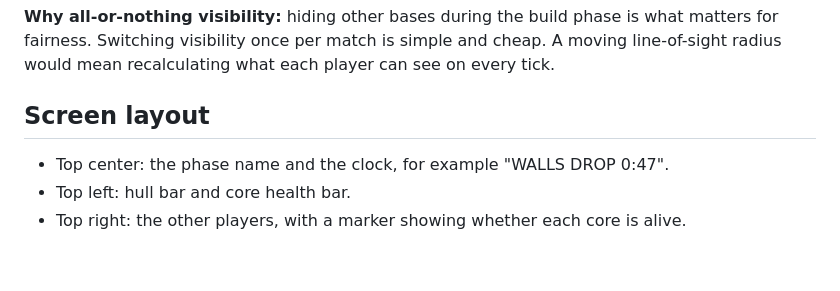
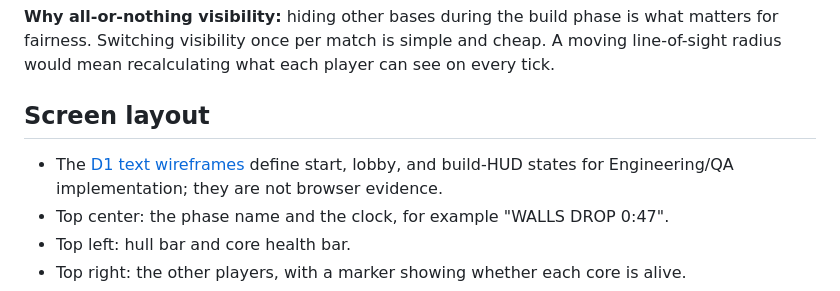
Before and after one commit to MyNameIs-Nigel/packetscrapp, a Markdown page: docs/GAME_DESIGN.md, the part around the change. Drawn GitHub-style; blank space fills up the shorter version.

```diff
--- a/docs/GAME_DESIGN.md
+++ b/docs/GAME_DESIGN.md
@@ -260,6 +260,7 @@ Observable A03/A05 examples:
 
 ## Screen layout
 
+- The [D1 text wireframes](design/D1_UI.md) define start, lobby, and build-HUD states for Engineering/QA implementation; they are not browser evidence.
 - Top center: the phase name and the clock, for example "WALLS DROP 0:47".
 - Top left: hull bar and core health bar.
 - Top right: the other players, with a marker showing whether each core is alive.
```
Also changed, not shown: docs/design/D1_UI.md (added, +95 -0 lines), docs/design/README.md (+1 -1 lines).
